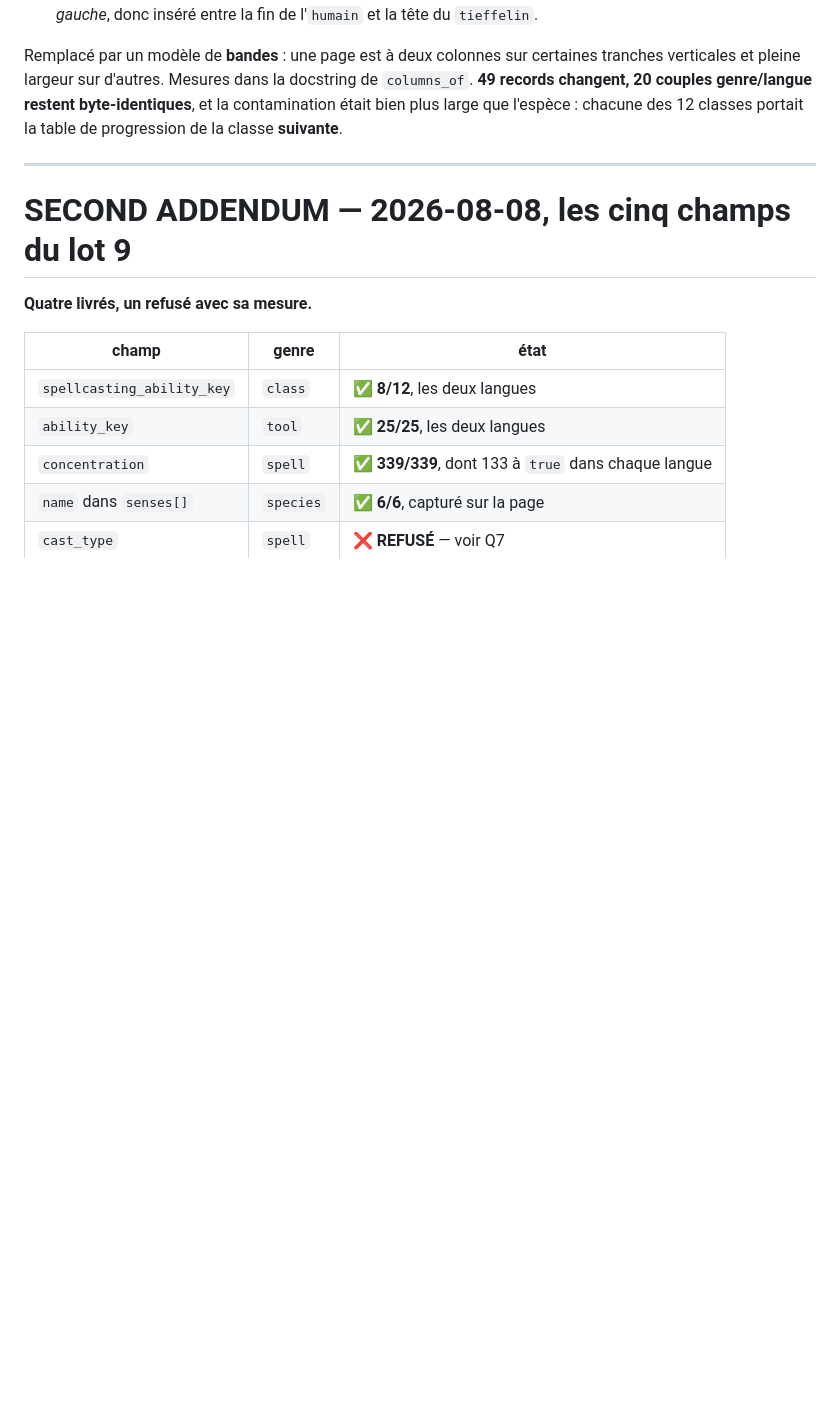
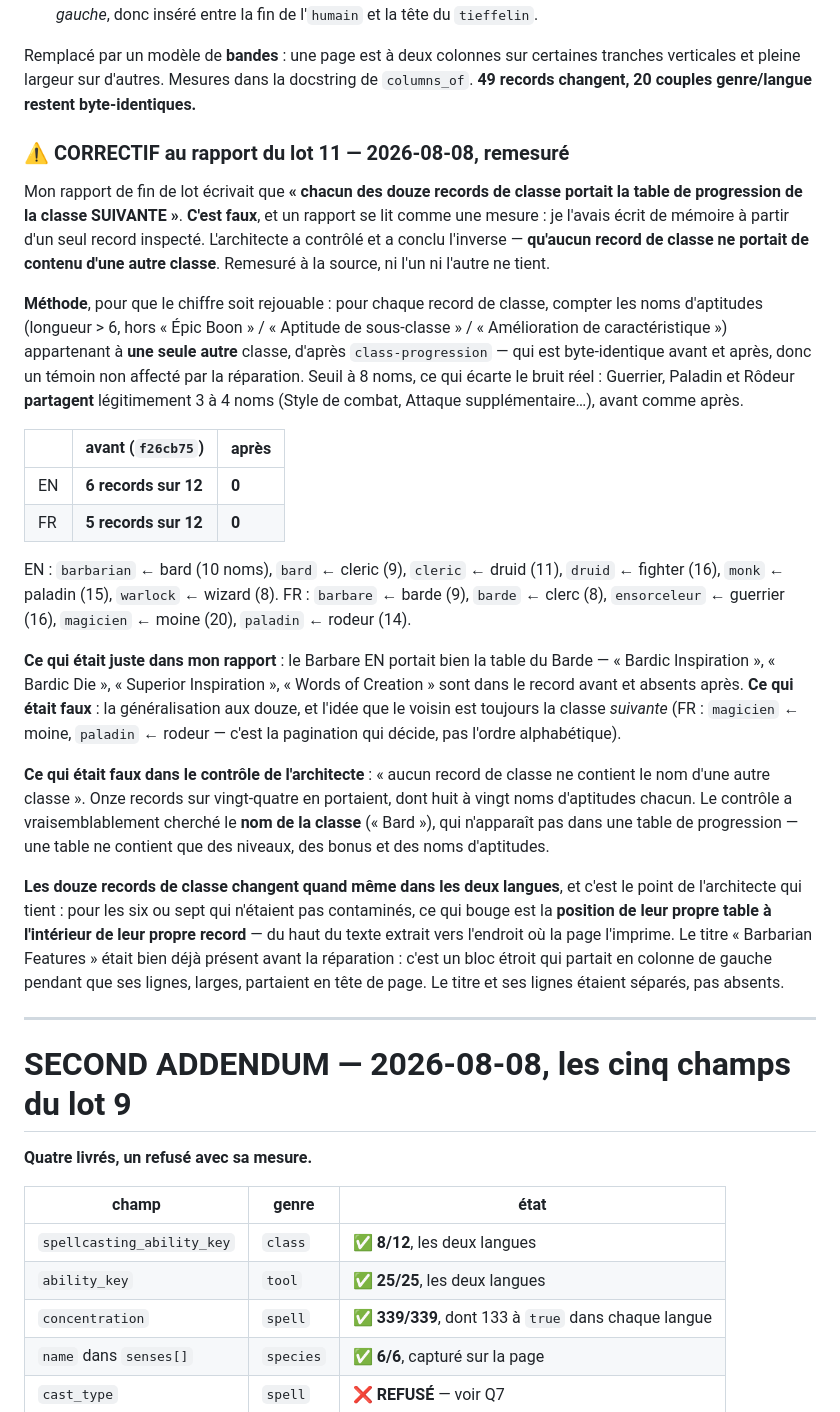
Before and after one commit to Noirchicot/fh-srd, a Markdown page: QUESTIONS-ARCHITECTE.md, the part around the change. Rendered like a GitHub page; blank space fills up the shorter version.

Commit message:
Correct the lot-11 report's class-contamination claim, remeasured
My end-of-lot report said "every one of the twelve class records carried the
NEXT class's level progression table". That was written from one inspected
record, not from a measurement, and it is wrong. The architect checked and
concluded the opposite — that no class record carried another class's content.
Remeasured at the source, neither holds.

Method, so the number is replayable: for each class record, count the feature
names (longer than 6 characters, excluding Epic Boon / Subclass feature /
Ability Score Improvement) belonging to exactly one OTHER class, taken from
`class-progression` — which is byte-identical before and after and is therefore
a witness the repair did not touch. Threshold 8, which clears real noise:
Fighter, Paladin and Ranger legitimately share 3 to 4 names, before and after.

  EN  before f26cb75: 6 of 12   after: 0
  FR  before f26cb75: 5 of 12   after: 0

  EN  barbarian <- bard (10), bard <- cleric (9), cleric <- druid (11),
      druid <- fighter (16), monk <- paladin (15), warlock <- wizard (8)
  FR  barbare <- barde (9), barde <- clerc (8), ensorceleur <- guerrier (16),
      magicien <- moine (20), paladin <- rodeur (14)

What my report got right: the English Barbarian did carry the Bard's table —
"Bardic Inspiration", "Bardic Die", "Superior Inspiration" and "Words of
Creation" are in the record before and absent after. What it got wrong: the
generalisation to twelve, and the idea that the neighbour is always the NEXT
class. The French Magicien carried the Moine's; pagination decides, not the
chapter order.

What the architect's check got wrong: "no class record contains another class's
name". Eleven of twenty-four did carry another class's content. The check most
likely searched for the class NAME ("Bard"), which does not appear in a
progression table — a table carries levels, bonuses and feature names only.

The architect's substantive point stands and is kept: all twelve records change
in both languages, and for the six or seven that were not contaminated what
moves is the position of their OWN table inside their OWN record. "Barbarian
Features" was indeed already present before the repair — the caption is a narrow
block that went to the left column while its rows, being wide, went to the top
of the page. Caption and rows were separated, not missing.

Co-Authored-By: Claude Opus 5 <noreply@anthropic.com>

```diff
--- a/QUESTIONS-ARCHITECTE.md
+++ b/QUESTIONS-ARCHITECTE.md
@@ -167,9 +167,57 @@ l'inverse. Deux défauts en découlaient :
 Remplacé par un modèle de **bandes** : une page est à deux colonnes sur
 certaines tranches verticales et pleine largeur sur d'autres. Mesures dans la
 docstring de `columns_of`. **49 records changent, 20 couples genre/langue
-restent byte-identiques**, et la contamination était bien plus large que
-l'espèce : chacune des 12 classes portait la table de progression de la classe
-**suivante**.
+restent byte-identiques.**
+
+### ⚠️ CORRECTIF au rapport du lot 11 — 2026-08-08, remesuré
+
+Mon rapport de fin de lot écrivait que **« chacun des douze records de classe
+portait la table de progression de la classe SUIVANTE »**. **C'est faux**, et un
+rapport se lit comme une mesure : je l'avais écrit de mémoire à partir d'un seul
+record inspecté. L'architecte a contrôlé et a conclu l'inverse — **qu'aucun
+record de classe ne portait de contenu d'une autre classe**. Remesuré à la
+source, ni l'un ni l'autre ne tient.
+
+**Méthode**, pour que le chiffre soit rejouable : pour chaque record de classe,
+compter les noms d'aptitudes (longueur > 6, hors « Épic Boon » / « Aptitude de
+sous-classe » / « Amélioration de caractéristique ») appartenant à **une seule
+autre** classe, d'après `class-progression` — qui est byte-identique avant et
+après, donc un témoin non affecté par la réparation. Seuil à 8 noms, ce qui
+écarte le bruit réel : Guerrier, Paladin et Rôdeur **partagent** légitimement
+3 à 4 noms (Style de combat, Attaque supplémentaire…), avant comme après.
+
+| | avant (`f26cb75`) | après |
+|---|---|---|
+| EN | **6 records sur 12** | **0** |
+| FR | **5 records sur 12** | **0** |
+
+EN : `barbarian` ← bard (10 noms), `bard` ← cleric (9), `cleric` ← druid (11),
+`druid` ← fighter (16), `monk` ← paladin (15), `warlock` ← wizard (8).
+FR : `barbare` ← barde (9), `barde` ← clerc (8), `ensorceleur` ← guerrier (16),
+`magicien` ← moine (20), `paladin` ← rodeur (14).
+
+**Ce qui était juste dans mon rapport** : le Barbare EN portait bien la table du
+Barde — « Bardic Inspiration », « Bardic Die », « Superior Inspiration »,
+« Words of Creation » sont dans le record avant et absents après. **Ce qui était
+faux** : la généralisation aux douze, et l'idée que le voisin est toujours la
+classe *suivante* (FR : `magicien` ← moine, `paladin` ← rodeur — c'est la
+pagination qui décide, pas l'ordre alphabétique).
+
+**Ce qui était faux dans le contrôle de l'architecte** : « aucun record de
+classe ne contient le nom d'une autre classe ». Onze records sur vingt-quatre en
+portaient, dont huit à vingt noms d'aptitudes chacun. Le contrôle a
+vraisemblablement cherché le **nom de la classe** (« Bard »), qui n'apparaît pas
+dans une table de progression — une table ne contient que des niveaux, des
+bonus et des noms d'aptitudes.
+
+**Les douze records de classe changent quand même dans les deux langues**, et
+c'est le point de l'architecte qui tient : pour les six ou sept qui n'étaient
+pas contaminés, ce qui bouge est la **position de leur propre table à
+l'intérieur de leur propre record** — du haut du texte extrait vers l'endroit où
+la page l'imprime. Le titre « Barbarian Features » était bien déjà présent avant
+la réparation : c'est un bloc étroit qui partait en colonne de gauche pendant que
+ses lignes, larges, partaient en tête de page. Le titre et ses lignes étaient
+séparés, pas absents.
 
 
 ---
```
Also changed, not shown: README.md (+9 -3 lines).
